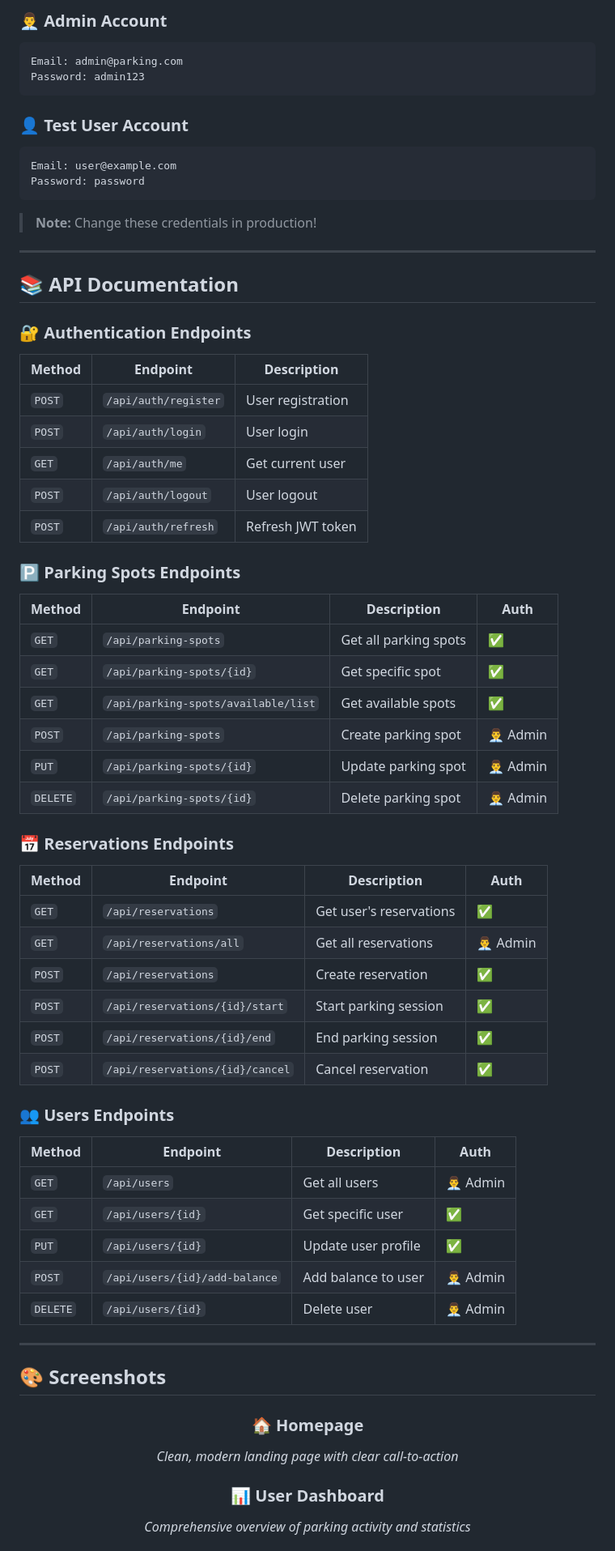
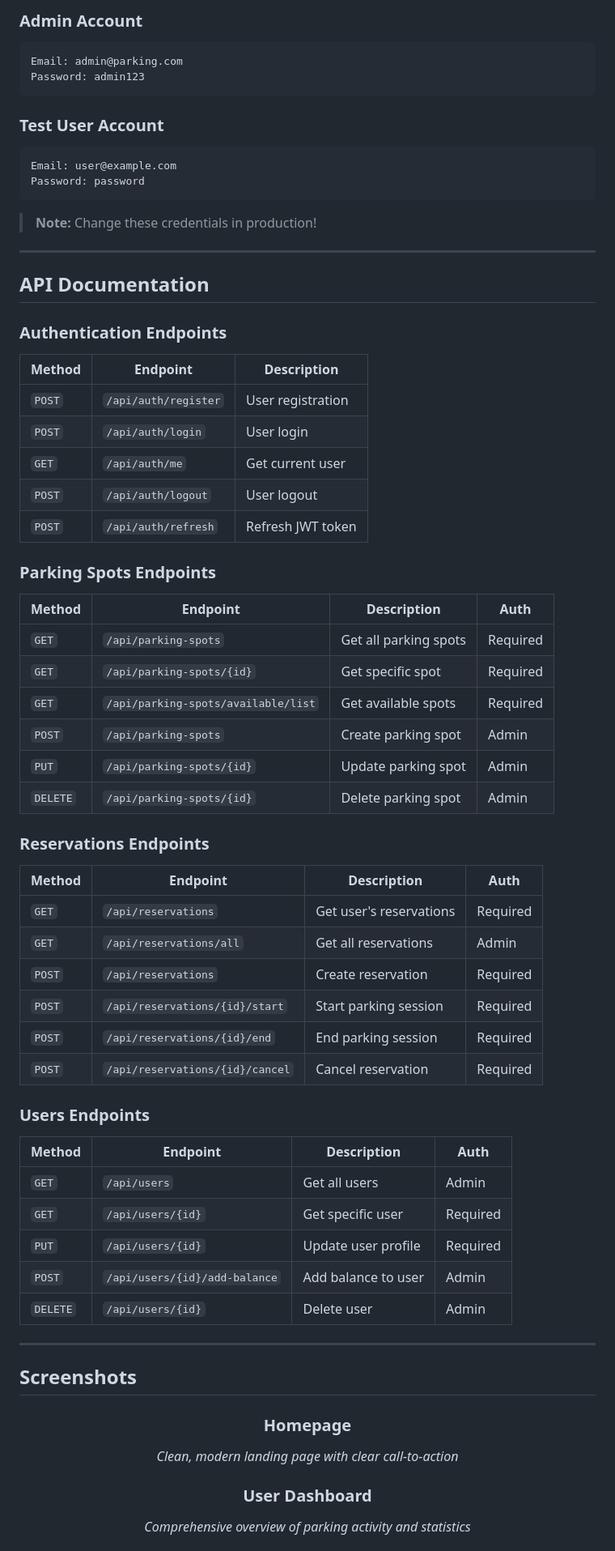
Before and after one commit to Kidusdybala/Parking-System, a Markdown page: README.md, the part around one of its changes. Shown at 81% size. GitHub-like rendering.

````diff
--- a/README.md
+++ b/README.md
@@ -187,11 +187,11 @@ php artisan serve
 
-### 👨‍💼 **Admin Account**
+### Admin Account
 ```
 Email: admin@parking.com
 Password: admin123
 ```
 
-### 👤 **Test User Account**
+### Test User Account
 ```
 Email: user@example.com
 Password: password
@@ -201,9 +201,9 @@ Password: password
 
 ---
 
-## 📚 API Documentation
+## API Documentation
 
-### 🔐 **Authentication Endpoints**
+### Authentication Endpoints
 | Method | Endpoint | Description |
 |--------|----------|-------------|
 | `POST` | `/api/auth/register` | User registration |
@@ -212,44 +212,44 @@ Password: password
 | `POST` | `/api/auth/logout` | User logout |
 | `POST` | `/api/auth/refresh` | Refresh JWT token |
 
-### 🅿️ **Parking Spots Endpoints**
+### Parking Spots Endpoints
 | Method | Endpoint | Description | Auth |
 |--------|----------|-------------|------|
-| `GET` | `/api/parking-spots` | Get all parking spots | ✅ |
-| `GET` | `/api/parking-spots/{id}` | Get specific spot | ✅ |
-| `GET` | `/api/parking-spots/available/list` | Get available spots | ✅ |
-| `POST` | `/api/parking-spots` | Create parking spot | 👨‍💼 Admin |
-| `PUT` | `/api/parking-spots/{id}` | Update parking spot | 👨‍💼 Admin |
-| `DELETE` | `/api/parking-spots/{id}` | Delete parking spot | 👨‍💼 Admin |
+| `GET` | `/api/parking-spots` | Get all parking spots | Required |
+| `GET` | `/api/parking-spots/{id}` | Get specific spot | Required |
+| `GET` | `/api/parking-spots/available/list` | Get available spots | Required |
+| `POST` | `/api/parking-spots` | Create parking spot | Admin |
+| `PUT` | `/api/parking-spots/{id}` | Update parking spot | Admin |
+| `DELETE` | `/api/parking-spots/{id}` | Delete parking spot | Admin |
 
-### 📅 **Reservations Endpoints**
+### Reservations Endpoints
 | Method | Endpoint | Description | Auth |
 |--------|----------|-------------|------|
-| `GET` | `/api/reservations` | Get user's reservations | ✅ |
-| `GET` | `/api/reservations/all` | Get all reservations | 👨‍💼 Admin |
-| `POST` | `/api/reservations` | Create reservation | ✅ |
-| `POST` | `/api/reservations/{id}/start` | Start parking session | ✅ |
-| `POST` | `/api/reservations/{id}/end` | End parking session | ✅ |
-| `POST` | `/api/reservations/{id}/cancel` | Cancel reservation | ✅ |
+| `GET` | `/api/reservations` | Get user's reservations | Required |
+| `GET` | `/api/reservations/all` | Get all reservations | Admin |
+| `POST` | `/api/reservations` | Create reservation | Required |
+| `POST` | `/api/reservations/{id}/start` | Start parking session | Required |
+| `POST` | `/api/reservations/{id}/end` | End parking session | Required |
+| `POST` | `/api/reservations/{id}/cancel` | Cancel reservation | Required |
 
-### 👥 **Users Endpoints**
+### Users Endpoints
 | Method | Endpoint | Description | Auth |
 |--------|----------|-------------|------|
-| `GET` | `/api/users` | Get all users | 👨‍💼 Admin |
-| `GET` | `/api/users/{id}` | Get specific user | ✅ |
-| `PUT` | `/api/users/{id}` | Update user profile | ✅ |
-| `POST` | `/api/users/{id}/add-balance` | Add balance to user | 👨‍💼 Admin |
-| `DELETE` | `/api/users/{id}` | Delete user | 👨‍💼 Admin |
+| `GET` | `/api/users` | Get all users | Admin |
+| `GET` | `/api/users/{id}` | Get specific user | Required |
+| `PUT` | `/api/users/{id}` | Update user profile | Required |
+| `POST` | `/api/users/{id}/add-balance` | Add balance to user | Admin |
+| `DELETE` | `/api/users/{id}` | Delete user | Admin |
 
 ---
 
-## 🎨 Screenshots
+## Screenshots
 
 <div align="center">
 
-### 🏠 **Homepage**
+### Homepage
 *Clean, modern landing page with clear call-to-action*
 
-### 📊 **User Dashboard**
+### User Dashboard
 *Comprehensive overview of parking activity and statistics*
 
````
Also changed, not shown: other parts of README.md (+71 -62 lines).
